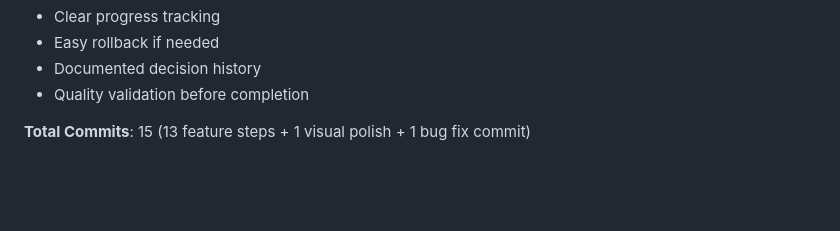
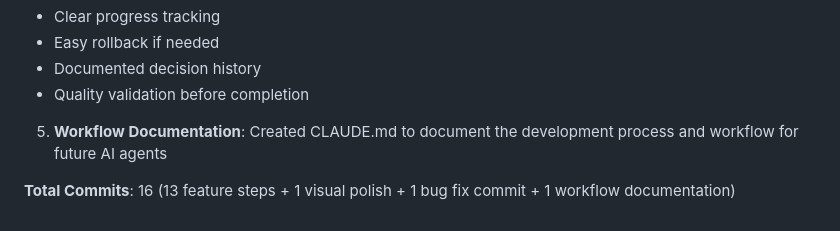
Before and after one commit to vhata/yahtzee, a Markdown page: PLAN.md, the part around the change. GitHub-like rendering; blank space fills up the shorter version.

Commit message:
Update PLAN.md to document workflow documentation phase
Added phase 5 (Workflow Documentation) to Development Process section:
- Documents creation of CLAUDE.md for future AI agents
- Updated total commit count from 15 to 16
- Maintains comprehensive project history

Co-Authored-By: Claude Sonnet 4.5 <noreply@anthropic.com>

```diff
--- a/PLAN.md
+++ b/PLAN.md
@@ -220,4 +220,6 @@ This methodology ensures:
 - Documented decision history
 - Quality validation before completion
 
-**Total Commits**: 15 (13 feature steps + 1 visual polish + 1 bug fix commit)
+5. **Workflow Documentation**: Created CLAUDE.md to document the development process and workflow for future AI agents
+
+**Total Commits**: 16 (13 feature steps + 1 visual polish + 1 bug fix commit + 1 workflow documentation)
```
